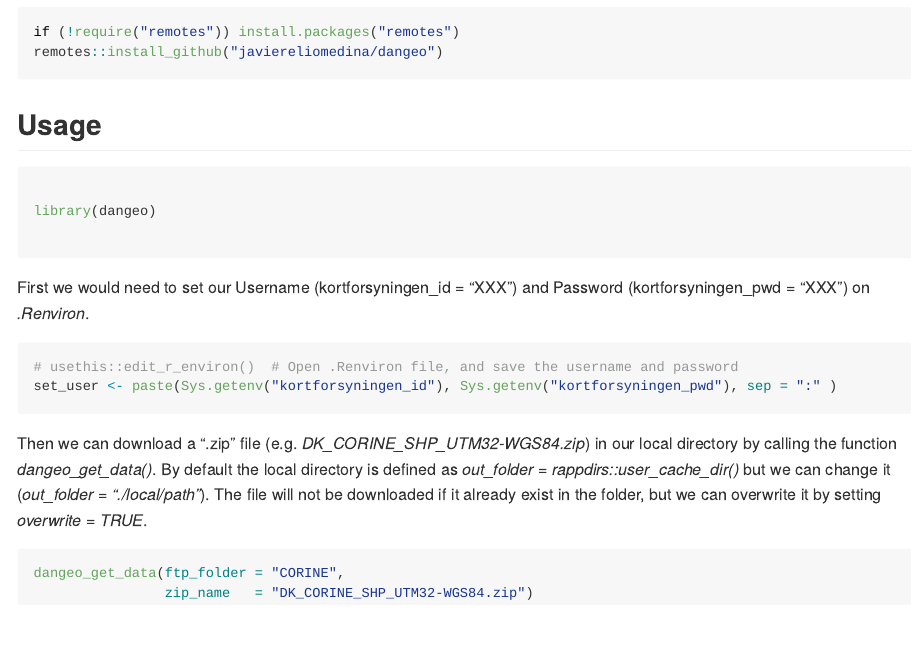
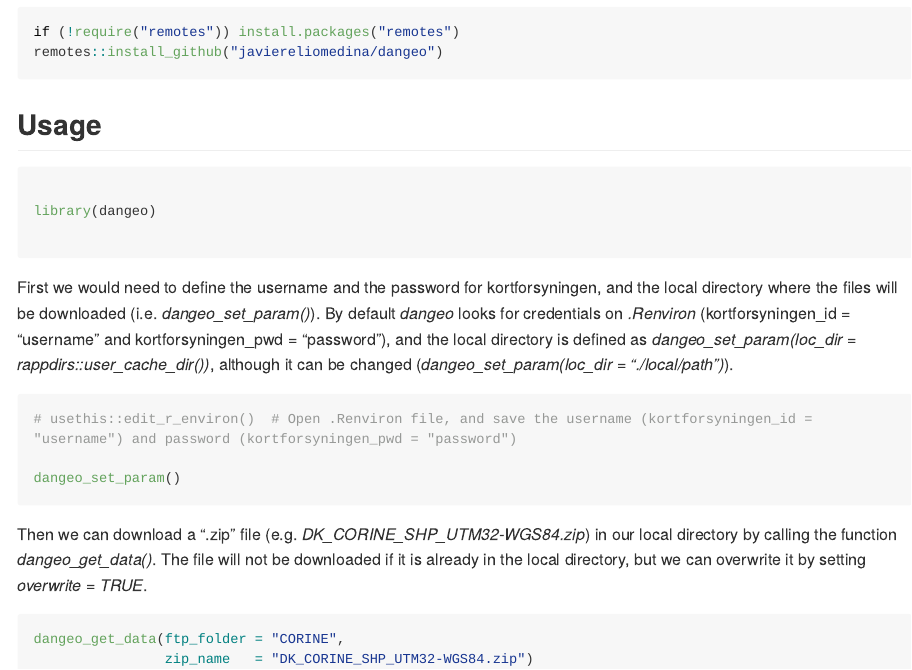
Before and after one commit to javiereliomedina/dangeo, an R Markdown document (README.Rmd): the page in a window 1100 px wide, from 380 px down. The pictures show the output file README.md that the author committed with the source, drawn offline in the style of GitHub; long lines of code are wrapped.

Commit message:
Add dangeo_set_param function

````diff
--- a/README.Rmd
+++ b/README.Rmd
@@ -37,18 +37,19 @@ library(dangeo)
 
 ```
 
-First we would need to set our Username (kortforsyningen_id = "XXX") and Password (kortforsyningen_pwd = "XXX") on *.Renviron*.
+First we would need to define the username and the password for kortforsyningen, and the local directory where the files will be downloaded (i.e. *dangeo_set_param()*). By default *dangeo* looks for credentials on *.Renviron* (kortforsyningen_id = "username" and kortforsyningen_pwd = "password"), and the local directory is defined as *dangeo_set_param(loc_dir = rappdirs::user_cache_dir())*, although it can be changed (*dangeo_set_param(loc_dir = "./local/path")*).
 
-```{r user}
+```{r set-param}
 
-# usethis::edit_r_environ()  # Open .Renviron file, and save the username and password
-set_user <- paste(Sys.getenv("kortforsyningen_id"), Sys.getenv("kortforsyningen_pwd"), sep = ":" )
+# usethis::edit_r_environ()  # Open .Renviron file, and save the username (kortforsyningen_id = "username") and password (kortforsyningen_pwd = "password")
+
+dangeo_set_param()
 
 ```
 
-Then we can download a ".zip" file (e.g. *DK_CORINE_SHP_UTM32-WGS84.zip*) in our local directory by calling the function *dangeo_get_data()*. By default the local directory is defined as *out_folder = rappdirs::user_cache_dir()* but we can change it (*out_folder = "./local/path"*). The file will not be downloaded if it already exist in the folder, but we can overwrite it by setting *overwrite = TRUE*.
+Then we can download a ".zip" file (e.g. *DK_CORINE_SHP_UTM32-WGS84.zip*) in our local directory by calling the function *dangeo_get_data()*. The file will not be downloaded if it is already in the local directory, but we can overwrite it by setting *overwrite = TRUE*.
 
-```{r get_data}
+```{r download-data}
 
 dangeo_get_data(ftp_folder = "CORINE",
                 zip_name   = "DK_CORINE_SHP_UTM32-WGS84.zip")
````
Also changed, not shown: R/dangeo_get_data.R (+7 -7 lines), R/dangeo_set_param.R (added, +26 -0 lines), README.md, 4 other files.
